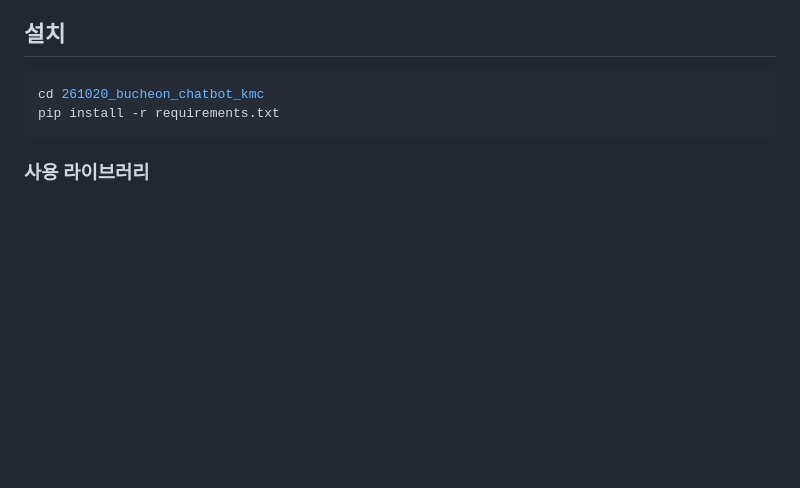
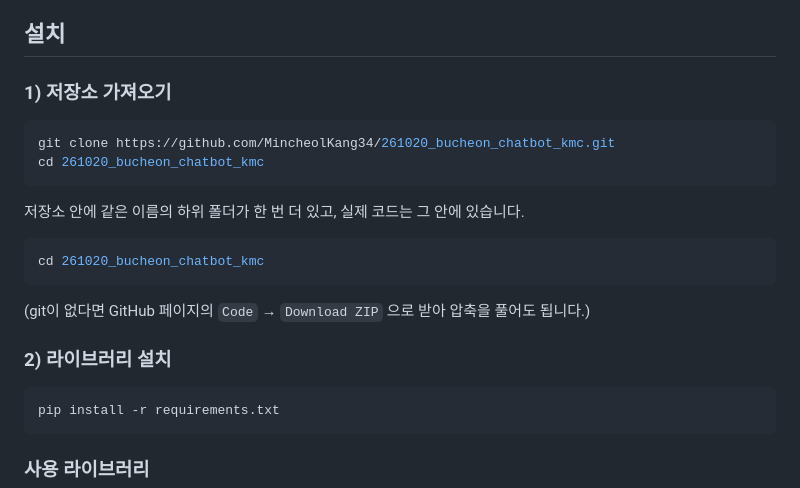
Before and after one commit to MincheolKang34/261020_bucheon_chatbot_kmc, a Markdown page: README.md, the part around the change. GitHub-like rendering; blank space fills up the shorter version.

Commit message:
README 설치 안내에 저장소 clone 방법 추가
- git clone 명령과 하위 폴더 이동 안내 추가
- git이 없는 경우를 위한 ZIP 다운로드 안내 추가
- 설치를 저장소 가져오기 / 라이브러리 설치 두 단계로 구분

Co-Authored-By: Claude Sonnet 5.5 <noreply@anthropic.com>

````diff
--- a/README.md
+++ b/README.md
@@ -17,8 +17,19 @@ Groq 호출이 실패하거나 할당량이 소진되면 Gemini API로 자동
    - Gemini: https://aistudio.google.com/apikey
 
 ## 설치
+### 1) 저장소 가져오기
+```bash
+git clone https://github.com/MincheolKang34/261020_bucheon_chatbot_kmc.git
+cd 261020_bucheon_chatbot_kmc
+```
+저장소 안에 같은 이름의 하위 폴더가 한 번 더 있고, 실제 코드는 그 안에 있습니다.
 ```bash
 cd 261020_bucheon_chatbot_kmc
+```
+(git이 없다면 GitHub 페이지의 `Code` → `Download ZIP` 으로 받아 압축을 풀어도 됩니다.)
+
+### 2) 라이브러리 설치
+```bash
 pip install -r requirements.txt
 ```
 
````
